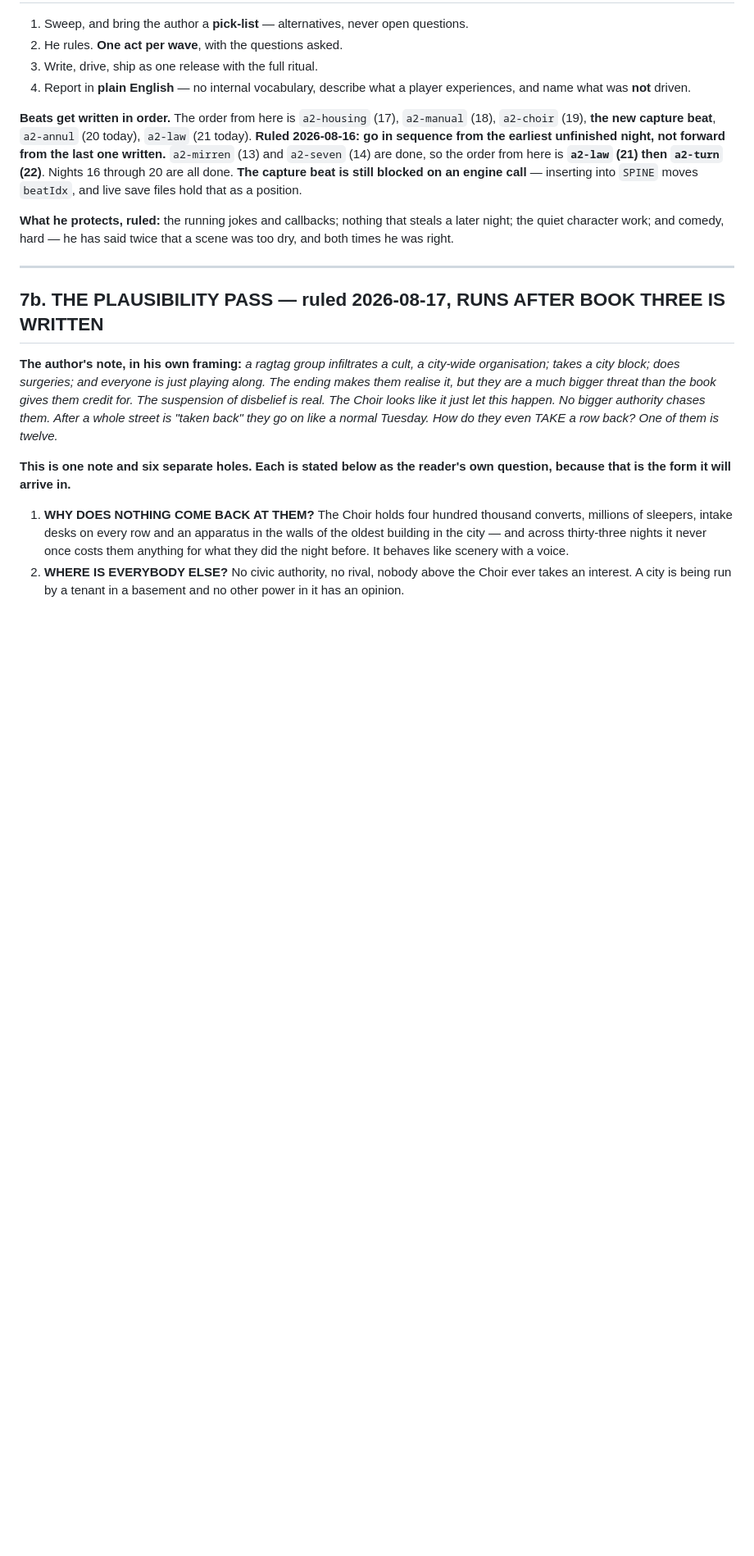
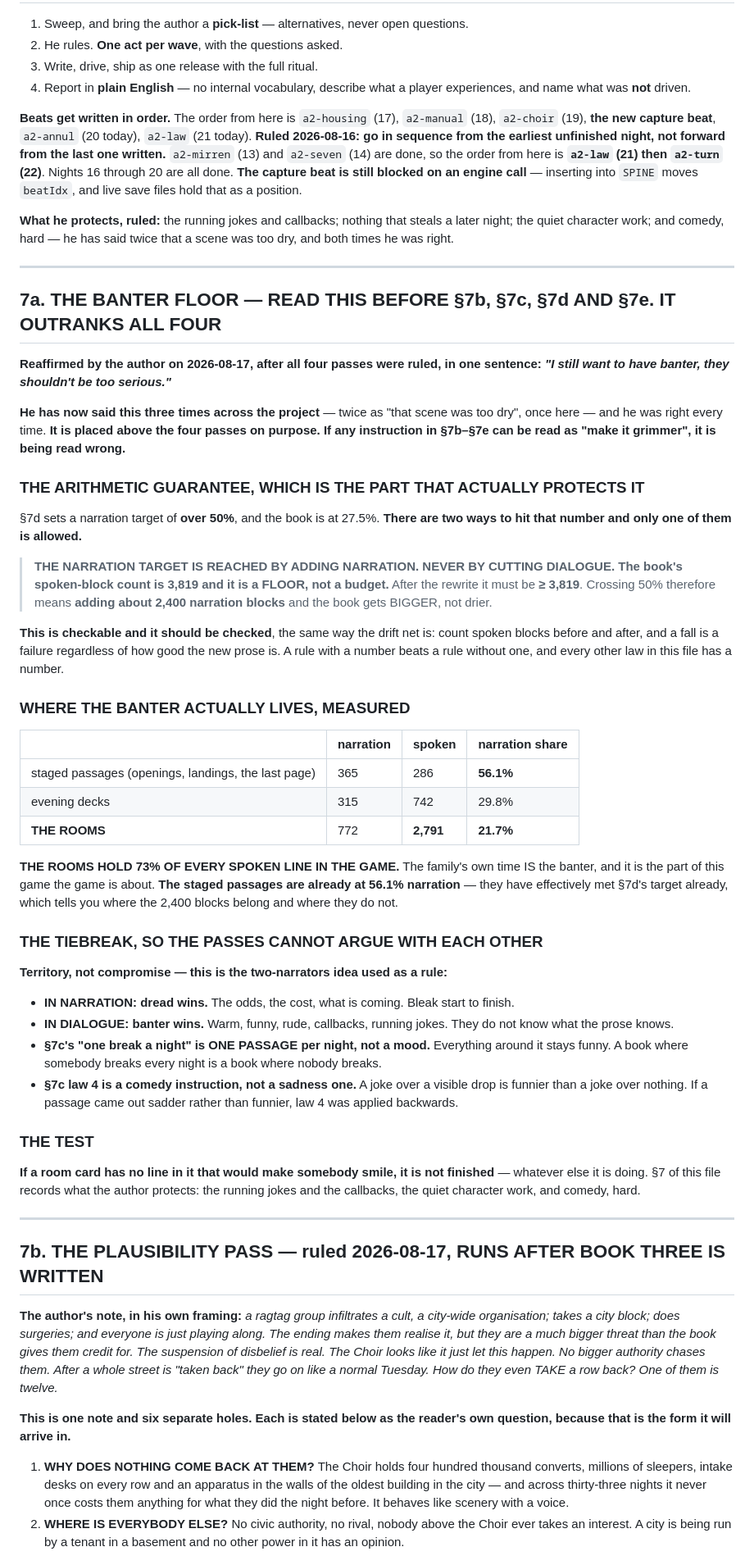
Before and after one commit to TheBoogieman/mudskippers_text_rpg, a Markdown page: OUTSTANDING.md, the part around the change. Shown at 82% size. Rendered like a GitHub page; blank space fills up the shorter version.

Commit message:
OUTSTANDING §7a — the banter floor, and it outranks all four passes
The author, after ruling four bleak passes in a row: "I still want to have banter,
they shouldn't be too serious." That is the third time he has said it across the
project and he was right all three times. Placed ABOVE §7b-§7e on purpose: if any
instruction in them reads as "make it grimmer", it is being read wrong.

The protection is arithmetic rather than a plea. §7d's narration target is reached by
ADDING narration, never by cutting dialogue: the book's spoken-block count is 3,819
and it is a FLOOR, not a budget. After the rewrite it must be >= 3,819, which means
crossing 50% costs about 2,400 new narration blocks and the book gets bigger rather
than drier. Checkable the way the drift net is checkable, and a fall is a failure
however good the new prose is. Every other law in the file has a number; this one now
has one too, because a rule without a number loses.

Measured where the banter actually lives: the ROOMS hold 73% of every spoken line in
the game, and the staged passages are already at 56.1% narration - they have met the
target on their own. That says where the new blocks belong and where they do not.

The tiebreak is territory rather than compromise: in narration dread wins, in dialogue
banter wins. "One break a night" is one PASSAGE, not a mood - a book where somebody
breaks every night is a book where nobody breaks. And craft law 4 is a comedy
instruction: a joke over a visible drop is funnier than a joke over nothing, so a
passage that came out sadder rather than funnier had it applied backwards.

The test: a room card with no line in it that would make somebody smile is not
finished, whatever else it is doing.

Co-Authored-By: Claude Opus 5 <noreply@anthropic.com>

```diff
--- a/OUTSTANDING.md
+++ b/OUTSTANDING.md
@@ -490,6 +490,62 @@ dry, and both times he was right.
 
 ---
 
+## 7a. THE BANTER FLOOR — READ THIS BEFORE §7b, §7c, §7d AND §7e. IT OUTRANKS ALL FOUR
+
+**Reaffirmed by the author on 2026-08-17, after all four passes were ruled, in one sentence:**
+***"I still want to have banter, they shouldn't be too serious."***
+
+**He has now said this three times across the project** — twice as "that scene was too dry",
+once here — and he was right every time. **It is placed above the four passes on purpose. If
+any instruction in §7b–§7e can be read as "make it grimmer", it is being read wrong.**
+
+### THE ARITHMETIC GUARANTEE, WHICH IS THE PART THAT ACTUALLY PROTECTS IT
+
+§7d sets a narration target of **over 50%**, and the book is at 27.5%. **There are two ways
+to hit that number and only one of them is allowed.**
+
+> **THE NARRATION TARGET IS REACHED BY ADDING NARRATION. NEVER BY CUTTING DIALOGUE.**
+> **The book's spoken-block count is 3,819 and it is a FLOOR, not a budget.** After the
+> rewrite it must be **≥ 3,819**. Crossing 50% therefore means **adding about 2,400 narration
+> blocks** and the book gets BIGGER, not drier.
+
+**This is checkable and it should be checked**, the same way the drift net is: count spoken
+blocks before and after, and a fall is a failure regardless of how good the new prose is. A
+rule with a number beats a rule without one, and every other law in this file has a number.
+
+### WHERE THE BANTER ACTUALLY LIVES, MEASURED
+
+| | narration | spoken | narration share |
+|---|---|---|---|
+| staged passages (openings, landings, the last page) | 365 | 286 | **56.1%** |
+| evening decks | 315 | 742 | 29.8% |
+| **THE ROOMS** | 772 | **2,791** | **21.7%** |
+
+**THE ROOMS HOLD 73% OF EVERY SPOKEN LINE IN THE GAME.** The family's own time IS the banter,
+and it is the part of this game the game is about. **The staged passages are already at
+56.1% narration** — they have effectively met §7d's target already, which tells you where the
+2,400 blocks belong and where they do not.
+
+### THE TIEBREAK, SO THE PASSES CANNOT ARGUE WITH EACH OTHER
+
+**Territory, not compromise — this is the two-narrators idea used as a rule:**
+- **IN NARRATION: dread wins.** The odds, the cost, what is coming. Bleak start to finish.
+- **IN DIALOGUE: banter wins.** Warm, funny, rude, callbacks, running jokes. They do not know
+  what the prose knows.
+- **§7c's "one break a night" is ONE PASSAGE per night, not a mood.** Everything around it
+  stays funny. A book where somebody breaks every night is a book where nobody breaks.
+- **§7c law 4 is a comedy instruction, not a sadness one.** A joke over a visible drop is
+  funnier than a joke over nothing. If a passage came out sadder rather than funnier, law 4
+  was applied backwards.
+
+### THE TEST
+
+**If a room card has no line in it that would make somebody smile, it is not finished** —
+whatever else it is doing. §7 of this file records what the author protects: the running
+jokes and the callbacks, the quiet character work, and comedy, hard.
+
+---
+
 ## 7b. THE PLAUSIBILITY PASS — ruled 2026-08-17, RUNS AFTER BOOK THREE IS WRITTEN
 
 **The author's note, in his own framing:** *a ragtag group infiltrates a cult, a city-wide
```
Also changed, not shown: HANDOVER.md (+22 -1 lines).
